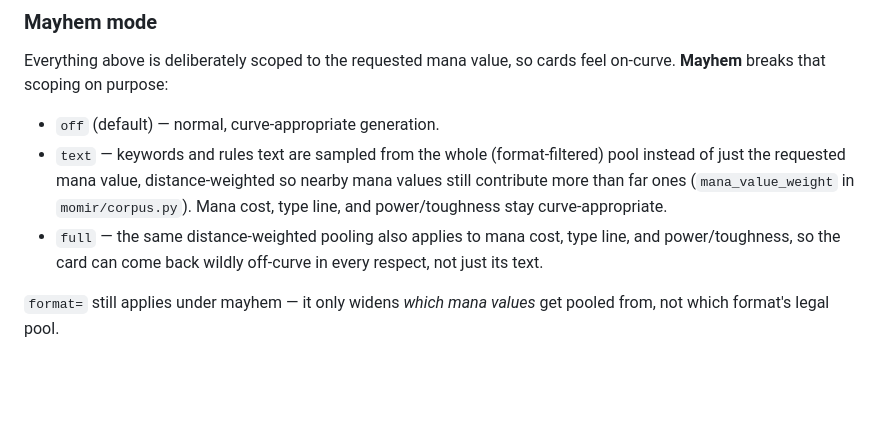
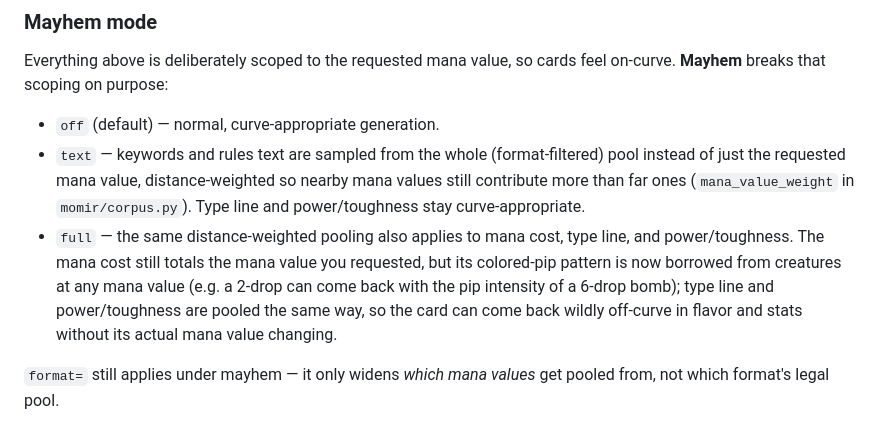
Before and after one commit to gothosvc/momir-vibe, a Markdown page: README.md, the part around the change. Rendered like a GitHub page; blank space fills up the shorter version.

Commit message:
README: clarify mana cost vs mana value in mayhem full

```diff
--- a/README.md
+++ b/README.md
@@ -41,8 +41,8 @@ Sentences are also kept separate by construct — triggered / activated / static
 Everything above is deliberately scoped to the requested mana value, so cards feel on-curve. **Mayhem** breaks that scoping on purpose:
 
 - `off` (default) — normal, curve-appropriate generation.
-- `text` — keywords and rules text are sampled from the whole (format-filtered) pool instead of just the requested mana value, distance-weighted so nearby mana values still contribute more than far ones (`mana_value_weight` in `momir/corpus.py`). Mana cost, type line, and power/toughness stay curve-appropriate.
-- `full` — the same distance-weighted pooling also applies to mana cost, type line, and power/toughness, so the card can come back wildly off-curve in every respect, not just its text.
+- `text` — keywords and rules text are sampled from the whole (format-filtered) pool instead of just the requested mana value, distance-weighted so nearby mana values still contribute more than far ones (`mana_value_weight` in `momir/corpus.py`). Type line and power/toughness stay curve-appropriate.
+- `full` — the same distance-weighted pooling also applies to mana cost, type line, and power/toughness. The mana cost still totals the mana value you requested, but its colored-pip pattern is now borrowed from creatures at any mana value (e.g. a 2-drop can come back with the pip intensity of a 6-drop bomb); type line and power/toughness are pooled the same way, so the card can come back wildly off-curve in flavor and stats without its actual mana value changing.
 
 `format=` still applies under mayhem — it only widens *which mana values* get pooled from, not which format's legal pool.
 
```
